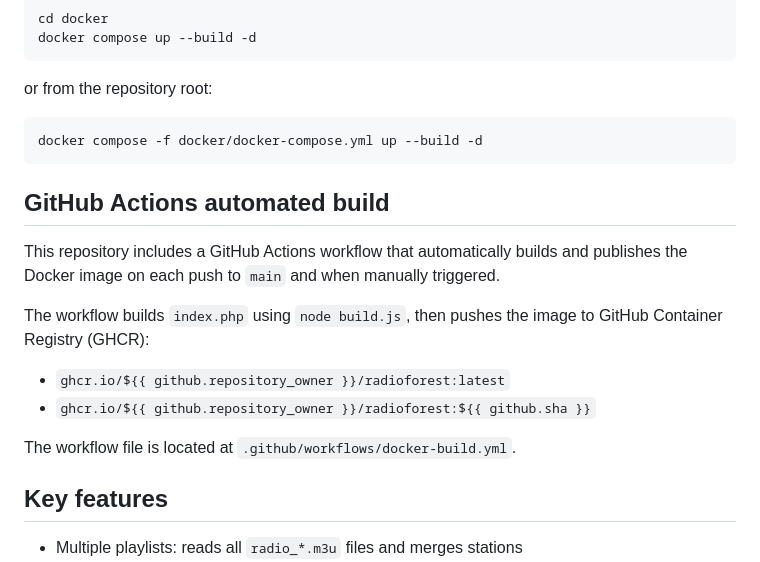
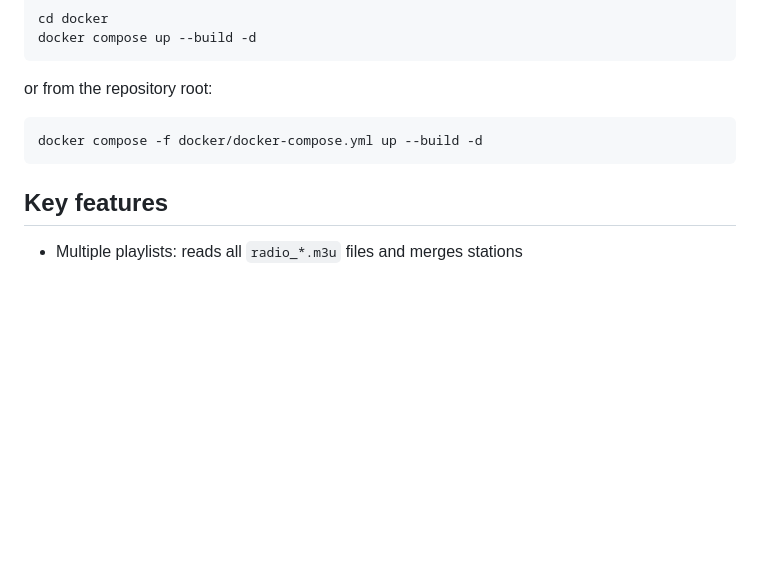
Before and after one commit to Jarrey/RadioForest, a Markdown page: README.md, the part around the change. GitHub-like rendering; blank space fills up the shorter version.

Commit message:
Remove GitHub Actions automated build section from README files

````diff
--- a/README.md
+++ b/README.md
@@ -252,17 +252,6 @@ or from the repository root:
 docker compose -f docker/docker-compose.yml up --build -d
 ```
 
-## GitHub Actions automated build
-
-This repository includes a GitHub Actions workflow that automatically builds and publishes the Docker image on each push to `main` and when manually triggered.
-
-The workflow builds `index.php` using `node build.js`, then pushes the image to GitHub Container Registry (GHCR):
-
-- `ghcr.io/${{ github.repository_owner }}/radioforest:latest`
-- `ghcr.io/${{ github.repository_owner }}/radioforest:${{ github.sha }}`
-
-The workflow file is located at `.github/workflows/docker-build.yml`.
-
 ## Key features
 
 - Multiple playlists: reads all `radio_*.m3u` files and merges stations
````
Also changed, not shown: README_cn.md (+0 -11 lines).
